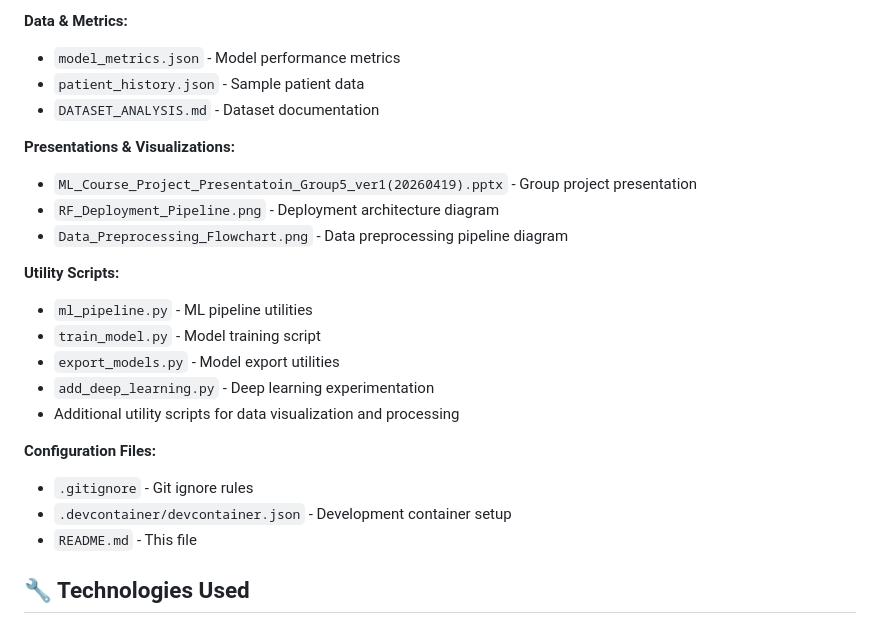
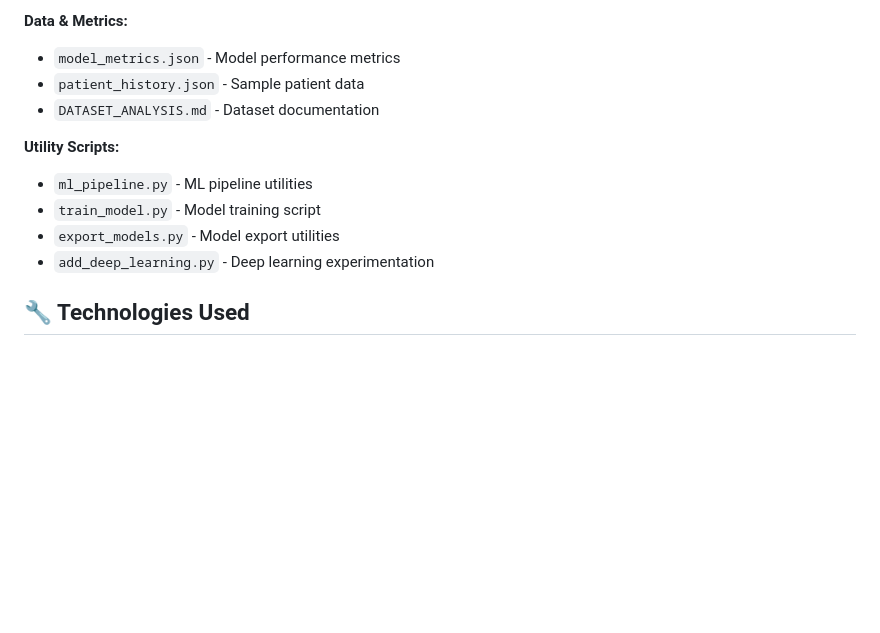
Before and after one commit to Mahdi-20/Heart-Failure-Prediction-Dataset, a Markdown page: README.md, the part around the change. Drawn GitHub-style; blank space fills up the shorter version.

Commit message:
Remove sections for files not in GitHub repository
Removed:
- Presentations & Visualizations section (PPTX and PNG files not tracked)
- Configuration Files section (.gitignore, .devcontainer, README.md)
- Keep only actual files in the repository

```diff
--- a/README.md
+++ b/README.md
@@ -37,22 +37,11 @@ Advanced ML Model for Heart Disease Risk Assessment using supervised machine lea
 - `patient_history.json` - Sample patient data
 - `DATASET_ANALYSIS.md` - Dataset documentation
 
-**Presentations & Visualizations:**
-- `ML_Course_Project_Presentatoin_Group5_ver1(20260419).pptx` - Group project presentation
-- `RF_Deployment_Pipeline.png` - Deployment architecture diagram
-- `Data_Preprocessing_Flowchart.png` - Data preprocessing pipeline diagram
-
 **Utility Scripts:**
 - `ml_pipeline.py` - ML pipeline utilities
 - `train_model.py` - Model training script
 - `export_models.py` - Model export utilities
 - `add_deep_learning.py` - Deep learning experimentation
-- Additional utility scripts for data visualization and processing
-
-**Configuration Files:**
-- `.gitignore` - Git ignore rules
-- `.devcontainer/devcontainer.json` - Development container setup
-- `README.md` - This file
 
 ## 🔧 Technologies Used
 
```
